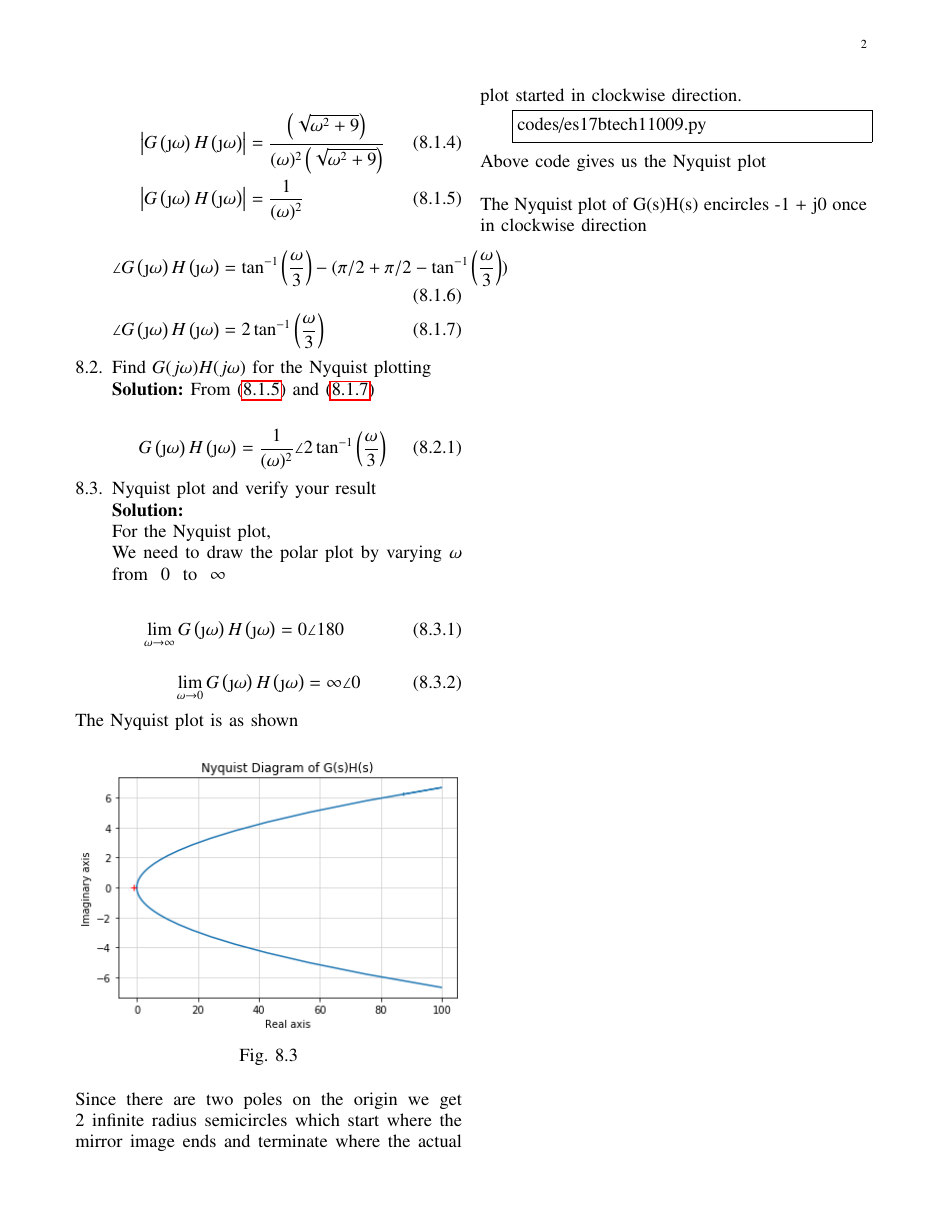
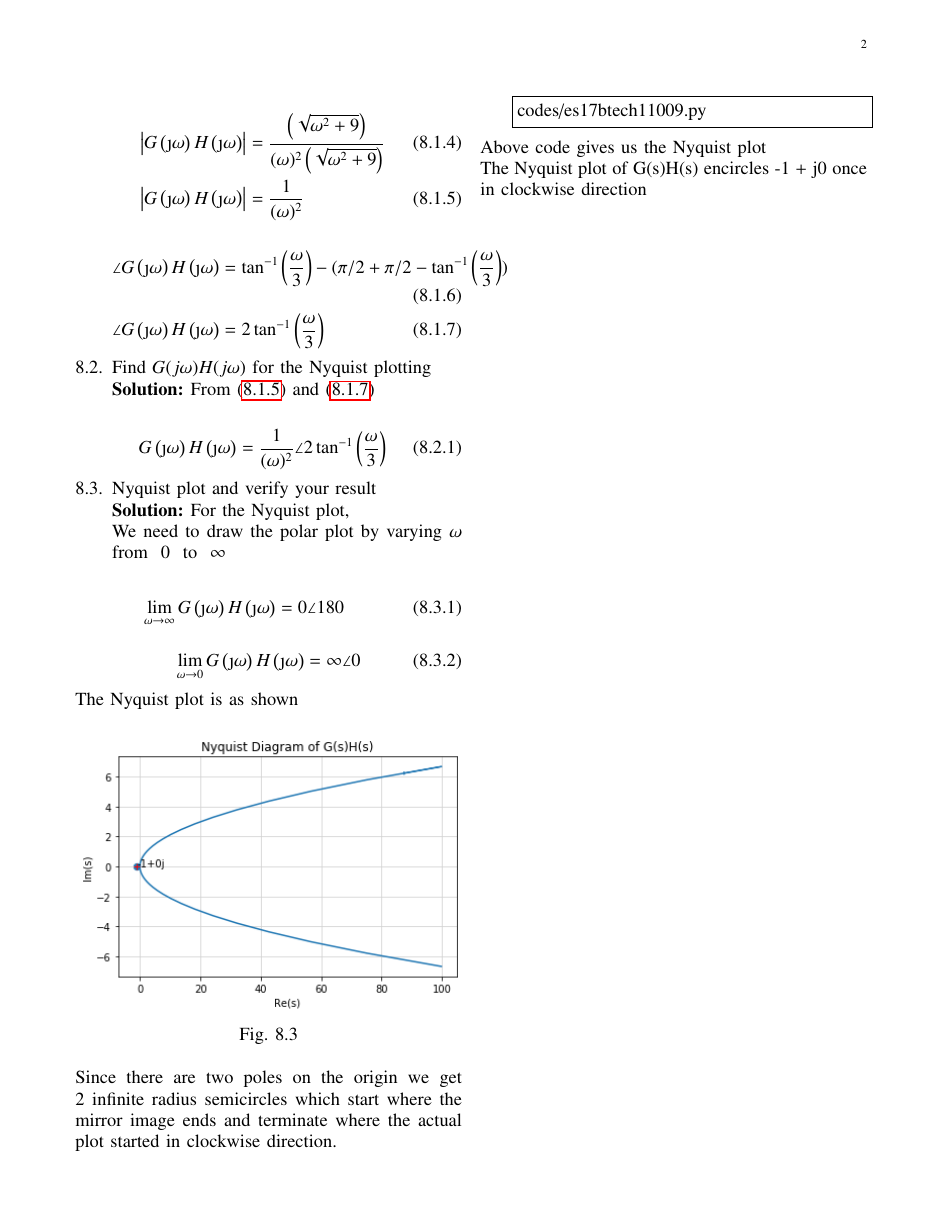
Before and after one commit to Hrithikraj2/Control-sytstems_manual, a LaTeX paper (es17btech11009/gvv_control_manual.tex, which reads es17btech11009/chapters/es17btech11009.tex): page 2 of 2. The pictures show the PDF file es17btech11009/gvv_control_manual.pdf that the author committed with the source.

Commit message:
Add files via upload

```diff
--- a/es17btech11009/chapters/es17btech11009.tex
+++ b/es17btech11009/chapters/es17btech11009.tex
@@ -49,9 +49,9 @@ G\brak{\j\omega}H\brak{\j\omega}&= \dfrac{1}{(\omega)^2}\angle2\tan^{-1}\brak{\f
 \end{align}
 
 \item Nyquist plot and verify your result
-\\
+
 \solution
-\\ For the Nyquist plot,
+ For the Nyquist plot,
 \\
 We need to draw the polar plot by varying $\omega$  \ from \ 0 \ to  \ \infty
 
```
Also changed, not shown: es17btech11009/codes/es17btech11009.py (+2 -1 lines), es17btech11009/figs/es17btech11009.eps, es17btech11009/figs/es17btech11009.png, es17btech11009/gvv_control_manual.pdf, es17btech11009/chapters/es17btech11009.tex (6 more changed lines).
